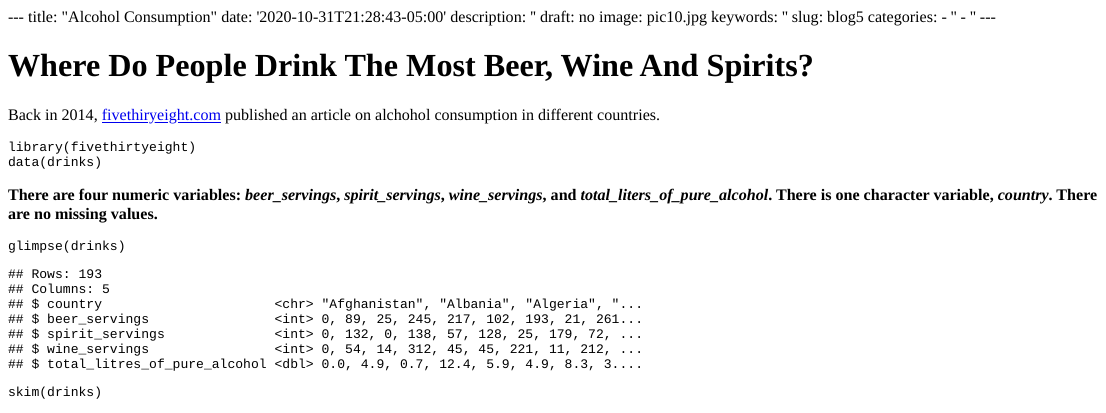
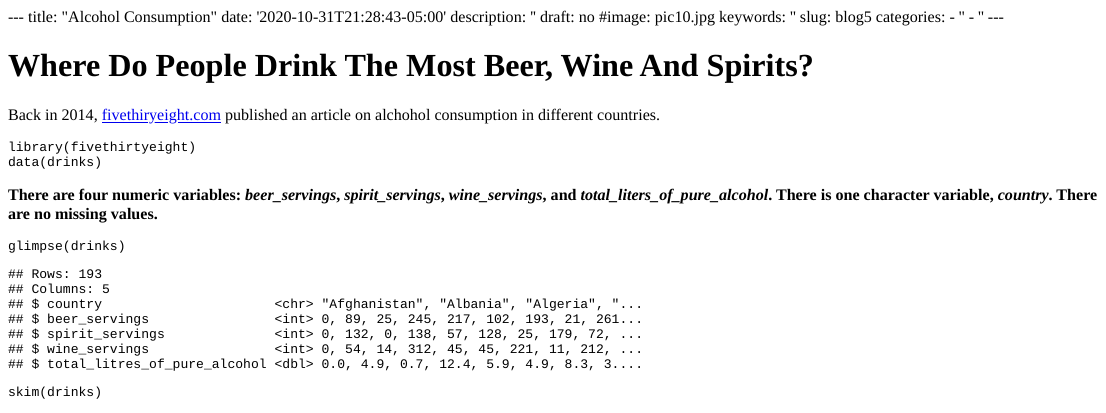
Before and after one commit to ILANA-20/my_website, an R Markdown document (content/blogs/blog5.Rmd): the page in a window 1100 px wide, from its top. The pictures show the output file content/blogs/blog5.html that the author committed with the source, opened offline; long lines of code are wrapped.

Commit message:
changes1

```diff
--- a/content/blogs/blog5.Rmd
+++ b/content/blogs/blog5.Rmd
@@ -3,7 +3,7 @@ title: "Alcohol Consumption"
 date: '2020-10-31T21:28:43-05:00'
 description: ''
 draft: no
-image: pic10.jpg
+#image: pic10.jpg
 keywords: ''
 slug: blog5
 categories:
```
Also changed, not shown: content/blogs/blog5.html, 13 other files.
